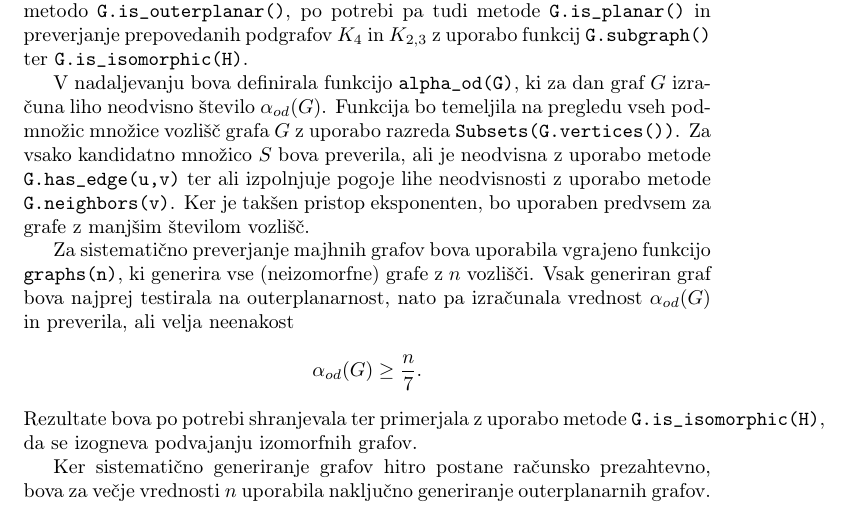
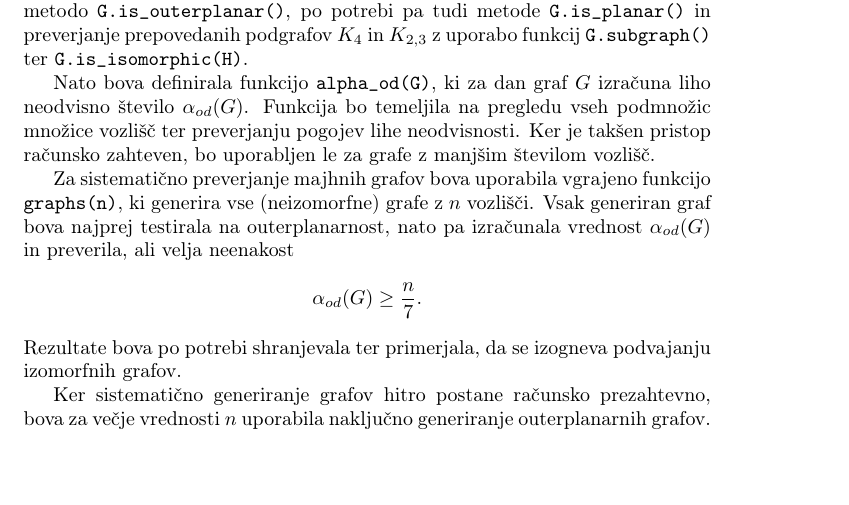
Before and after one commit to JureKra/Projekt-FP, a LaTeX document (opis.tex): part of page 2 of 2, cut so that both start at the same text, the shorter picture padded with empty space. Compiled offline with pdfLaTeX.

Commit message:
nacrt dela 3

```diff
--- a/opis.tex
+++ b/opis.tex
@@ -45,12 +45,10 @@ bova uporabila vgrajeno metodo \texttt{G.is\_outerplanar()}, po potrebi pa tudi
 \texttt{G.is\_planar()} in preverjanje prepovedanih podgrafov $K_4$ in $K_{2,3}$ z uporabo
 funkcij \texttt{G.subgraph()} ter \texttt{G.is\_isomorphic(H)}.
 
-V nadaljevanju bova definirala funkcijo \texttt{alpha\_od(G)}, ki za dan graf $G$ izračuna liho
-neodvisno število $\alpha_{od}(G)$. Funkcija bo temeljila na pregledu vseh podmnožic množice vozlišč
-grafa $G$ z uporabo razreda \texttt{Subsets(G.vertices())}. Za vsako kandidatno množico $S$ bova
-preverila, ali je neodvisna z uporabo metode \texttt{G.has\_edge(u,v)} ter ali izpolnjuje pogoje
-lihe neodvisnosti z uporabo metode \texttt{G.neighbors(v)}. Ker je takšen pristop eksponenten,
-bo uporaben predvsem za grafe z manjšim številom vozlišč.
+Nato bova definirala funkcijo \texttt{alpha\_od(G)}, ki za dan graf $G$ izračuna liho neodvisno
+število $\alpha_{od}(G)$. Funkcija bo temeljila na pregledu vseh podmnožic množice vozlišč
+ter preverjanju pogojev lihe neodvisnosti. Ker je takšen pristop računsko zahteven, bo uporabljen
+le za grafe z manjšim številom vozlišč.
 
 Za sistematično preverjanje majhnih grafov bova uporabila vgrajeno funkcijo
 \texttt{graphs(n)}, ki generira vse (neizomorfne) grafe z $n$ vozlišči. Vsak generiran graf bova
@@ -59,8 +57,7 @@ ali velja neenakost
 \[
 \alpha_{od}(G) \ge \frac{n}{7}.
 \]
-Rezultate bova po potrebi shranjevala ter primerjala z uporabo metode \texttt{G.is\_isomorphic(H)},
-da se izogneva podvajanju izomorfnih grafov.
+Rezultate bova po potrebi shranjevala ter primerjala, da se izogneva podvajanju izomorfnih grafov.
 
 Ker sistematično generiranje grafov hitro postane računsko prezahtevno, bova za večje vrednosti
 $n$ uporabila naključno generiranje outerplanarnih grafov. V ta namen bova implementirala
```
Also changed, not shown: opis.pdf, 3 other files.
